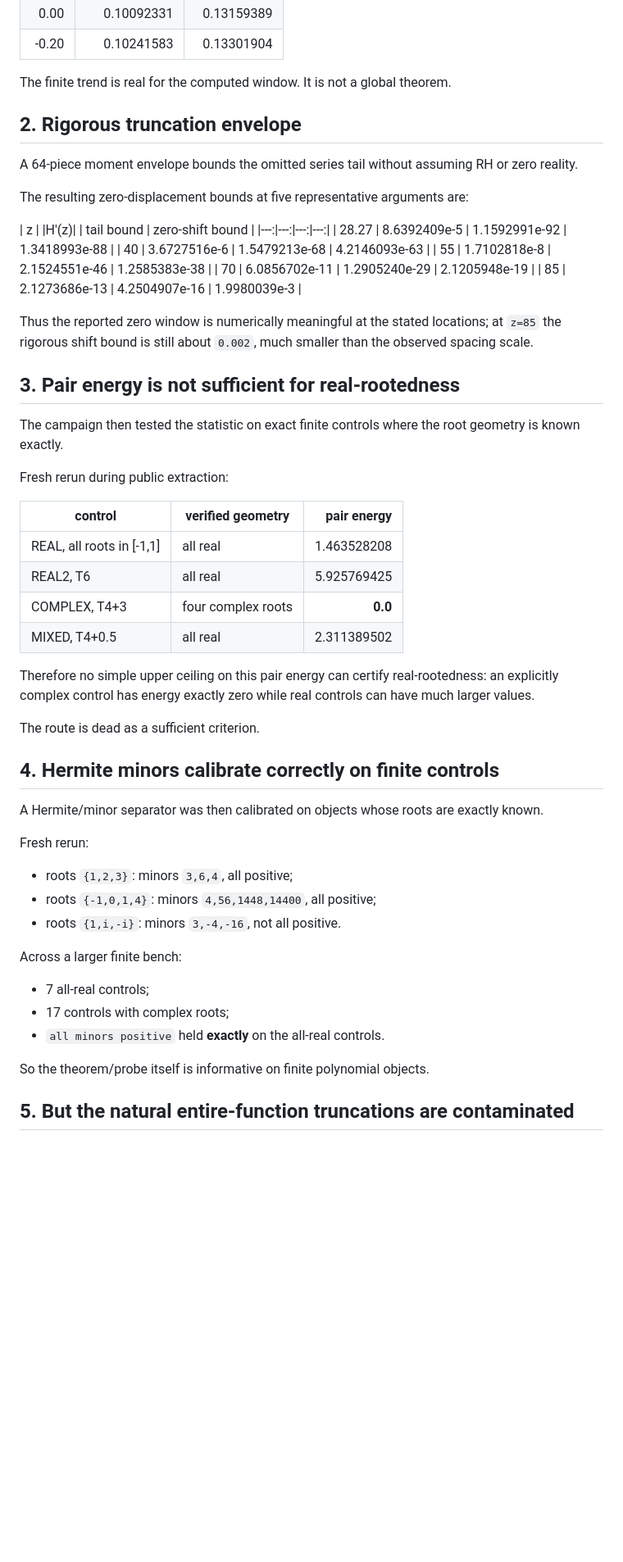
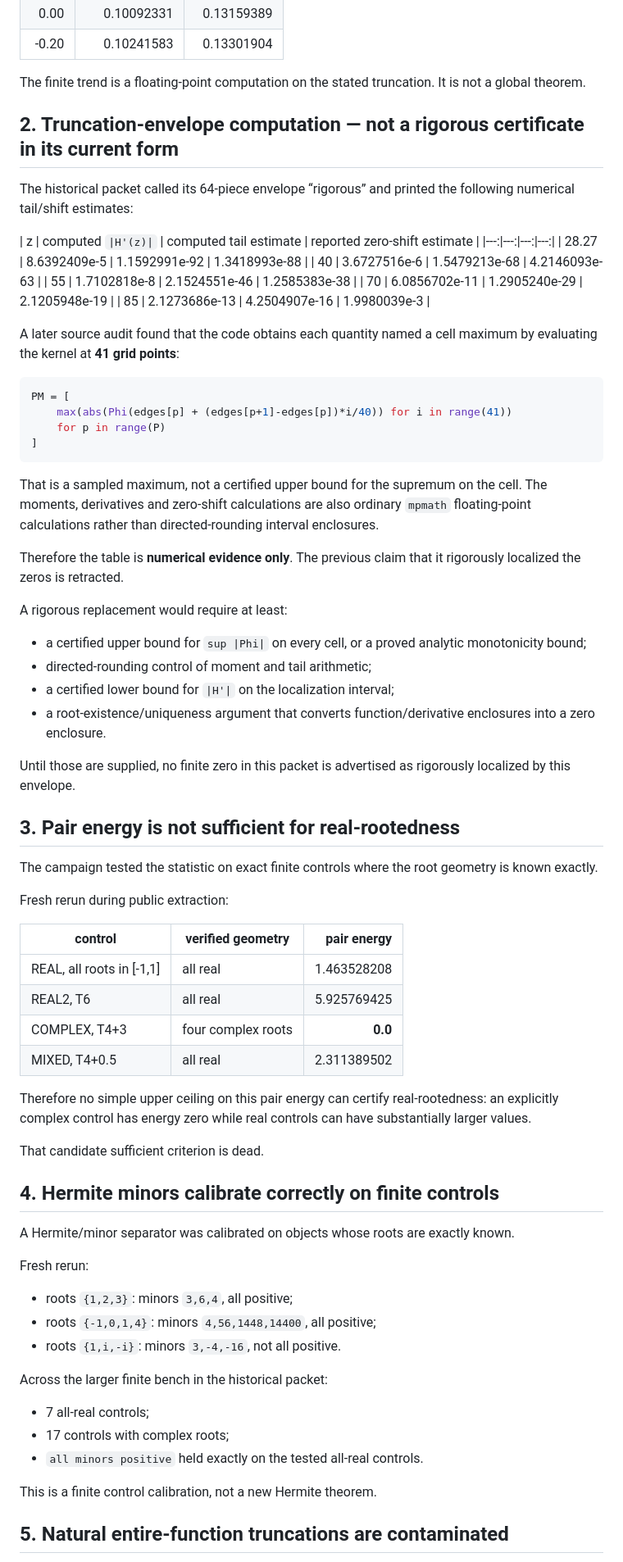
Before and after one commit to jaredwilder/unpublished-math-papers, a Markdown page: riemann-hypothesis/branch-a-heat-flow-audit/README.md, the part around one of its changes. Shown at 82% size. Rendered like a GitHub page; blank space fills up the shorter version.

Commit message:
Correct Branch A truncation-envelope evidence level

````diff
--- a/riemann-hypothesis/branch-a-heat-flow-audit/README.md
+++ b/riemann-hypothesis/branch-a-heat-flow-audit/README.md
@@ -25,15 +26,13 @@ rose across the three slices:
 | 0.00 | 0.10092331 | 0.13159389 |
 | -0.20 | 0.10241583 | 0.13301904 |
 
-The finite trend is real for the computed window. It is not a global theorem.
+The finite trend is a floating-point computation on the stated truncation. It is not a global theorem.
 
-## 2. Rigorous truncation envelope
+## 2. Truncation-envelope computation — **not a rigorous certificate in its current form**
 
-A 64-piece moment envelope bounds the omitted series tail without assuming RH or zero reality.
+The historical packet called its 64-piece envelope “rigorous” and printed the following numerical tail/shift estimates:
 
-The resulting zero-displacement bounds at five representative arguments are:
-
-| z | |H'(z)| | tail bound | zero-shift bound |
+| z | computed `|H'(z)|` | computed tail estimate | reported zero-shift estimate |
 |---:|---:|---:|---:|
 | 28.27 | 8.6392409e-5 | 1.1592991e-92 | 1.3418993e-88 |
 | 40 | 3.6727516e-6 | 1.5479213e-68 | 4.2146093e-63 |
@@ -41,11 +40,31 @@ The resulting zero-displacement bounds at five representative arguments are:
 | 70 | 6.0856702e-11 | 1.2905240e-29 | 2.1205948e-19 |
 | 85 | 2.1273686e-13 | 4.2504907e-16 | 1.9980039e-3 |
 
-Thus the reported zero window is numerically meaningful at the stated locations; at `z=85` the rigorous shift bound is still about `0.002`, much smaller than the observed spacing scale.
+A later source audit found that the code obtains each quantity named a cell maximum by evaluating the kernel at **41 grid points**:
+
+```python
+PM = [
+    max(abs(Phi(edges[p] + (edges[p+1]-edges[p])*i/40)) for i in range(41))
+    for p in range(P)
+]
+```
+
+That is a sampled maximum, not a certified upper bound for the supremum on the cell. The moments, derivatives and zero-shift calculations are also ordinary `mpmath` floating-point calculations rather than directed-rounding interval enclosures.
+
+Therefore the table is **numerical evidence only**. The previous claim that it rigorously localized the zeros is retracted.
+
+A rigorous replacement would require at least:
+
+- a certified upper bound for `sup |Phi|` on every cell, or a proved analytic monotonicity bound;
+- directed-rounding control of moment and tail arithmetic;
+- a certified lower bound for `|H'|` on the localization interval;
+- a root-existence/uniqueness argument that converts function/derivative enclosures into a zero enclosure.
+
+Until those are supplied, no finite zero in this packet is advertised as rigorously localized by this envelope.
 
 ## 3. Pair energy is not sufficient for real-rootedness
 
-The campaign then tested the statistic on exact finite controls where the root geometry is known exactly.
+The campaign tested the statistic on exact finite controls where the root geometry is known exactly.
 
 Fresh rerun during public extraction:
 
@@ -56,13 +75,13 @@ Fresh rerun during public extraction:
 | COMPLEX, T4+3 | four complex roots | **0.0** |
 | MIXED, T4+0.5 | all real | 2.311389502 |
 
-Therefore no simple upper ceiling on this pair energy can certify real-rootedness: an explicitly complex control has energy exactly zero while real controls can have much larger values.
+Therefore no simple upper ceiling on this pair energy can certify real-rootedness: an explicitly complex control has energy zero while real controls can have substantially larger values.
 
-The route is dead as a sufficient criterion.
+That candidate sufficient criterion is dead.
 
 ## 4. Hermite minors calibrate correctly on finite controls
 
-A Hermite/minor separator was then calibrated on objects whose roots are exactly known.
+A Hermite/minor separator was calibrated on objects whose roots are exactly known.
 
 Fresh rerun:
 
@@ -70,13 +89,13 @@ Fresh rerun:
 - roots `{-1,0,1,4}`: minors `4,56,1448,14400`, all positive;
 - roots `{1,i,-i}`: minors `3,-4,-16`, not all positive.
 
-Across a larger finite bench:
+Across the larger finite bench in the historical packet:
 
 - 7 all-real controls;
 - 17 controls with complex roots;
-- `all minors positive` held **exactly** on the all-real controls.
+- `all minors positive` held exactly on the tested all-real controls.
 
-So the theorem/probe itself is informative on finite polynomial objects.
+This is a finite control calibration, not a new Hermite theorem.
 
-## 5. But the natural entire-function truncations are contaminated
+## 5. Natural entire-function truncations are contaminated
 
````
Also changed, not shown: other parts of riemann-hypothesis/branch-a-heat-flow-audit/README.md (+10 -9 lines).
